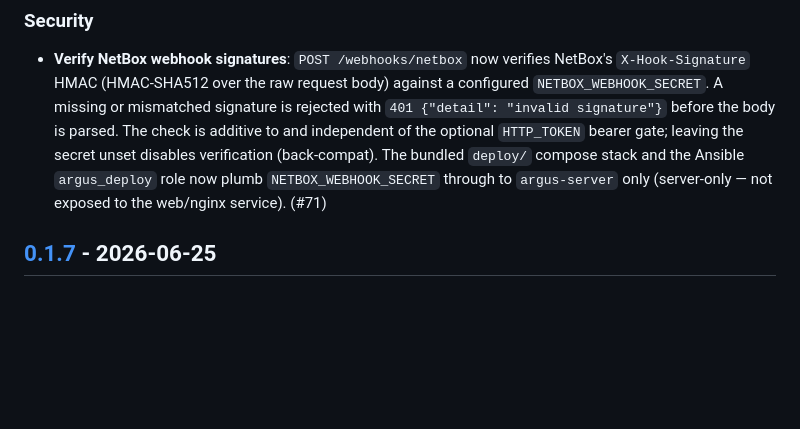
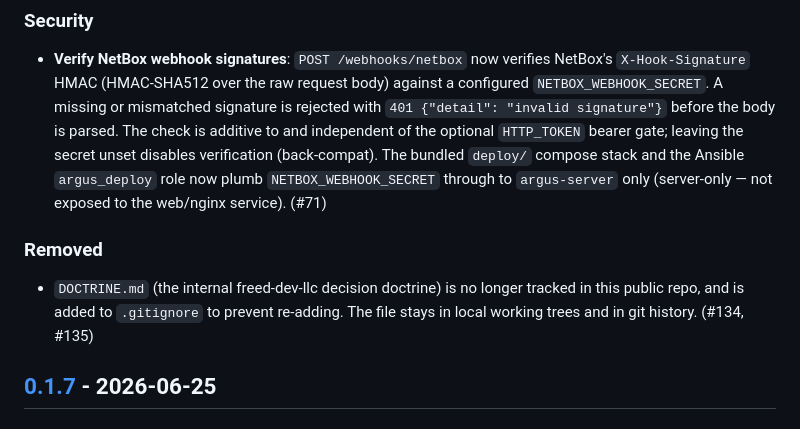
Before and after one commit to freed-dev-llc/argus, a Markdown page: CHANGELOG.md, the part around the change. GitHub-like rendering; blank space fills up the shorter version.

Commit message:
docs: changelog the DOCTRINE.md untrack + gitignore guard (#136)
Record under Unreleased that DOCTRINE.md was removed from tracking in this
public repo and added to .gitignore (#134, #135).

Co-authored-by: Ubuntu <ubuntu@mesh.techki.cloud>

```diff
--- a/CHANGELOG.md
+++ b/CHANGELOG.md
@@ -108,6 +108,12 @@ and this project adheres to [Semantic Versioning](https://semver.org/spec/v2.0.0
   verification (back-compat). The bundled `deploy/` compose stack and the Ansible
   `argus_deploy` role now plumb `NETBOX_WEBHOOK_SECRET` through to `argus-server` only
   (server-only — not exposed to the web/nginx service). (#71)
+
+### Removed
+
+- `DOCTRINE.md` (the internal freed-dev-llc decision doctrine) is no longer tracked in
+  this public repo, and is added to `.gitignore` to prevent re-adding. The file stays in
+  local working trees and in git history. (#134, #135)
 
 ## [0.1.7] - 2026-06-25
 
```
